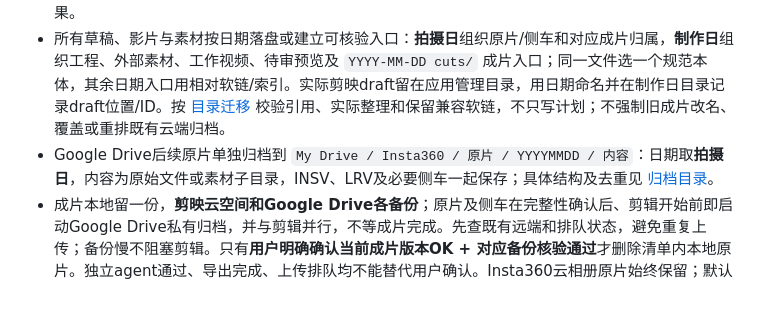
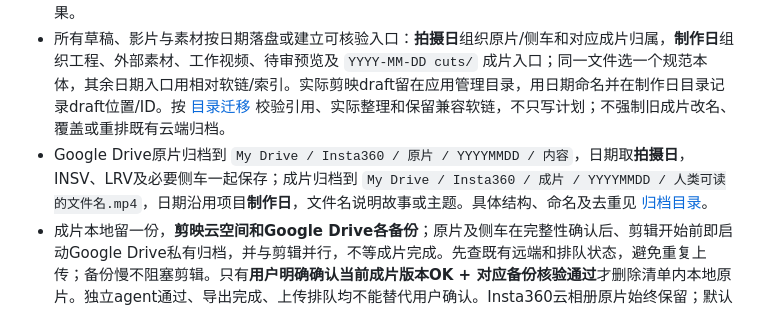
Before and after one commit to Dante-dan/dan-skills, a Markdown page: src/insta-cut/SKILL.md, the part around the change. Rendered like a GitHub page.

Commit message:
Organize Drive finals by date with readable film names

```diff
--- a/src/insta-cut/SKILL.md
+++ b/src/insta-cut/SKILL.md
@@ -16,7 +16,7 @@ description: 以创意第一、叙事第二的方式，将 Insta360 INSV 或家
 - 使用用户指定的 `jianying-editor` 技能搭建剪映时间轴并原生导出；读取当前安装位置的 SKILL.md，核实本机 API/界面能力。不使用 HyperFrames。Studio负责拼接/FlowState，FFmpeg等可辅助取景、蒙版、预合成、混音和核验，记录真实工具分工。实际操作或排错时再读 [剪映兼容性](references/jianying-compatibility.md)。
 - 文字、贴纸、会员特效都要有动机：解释关系、空间、时间、情绪或行动。按故事选择剪映花字/文字模板及有意设计的字体，不直接沿用系统默认字体；普通对话字幕仍以清楚易读为先。主题文字可设计排版、跟踪、遮挡、镂空或画面互动，适量点题，不把单一静态字条当作全部表达，也不要求每段套效果。
 - 所有草稿、影片与素材按日期落盘或建立可核验入口：**拍摄日**组织原片/侧车和对应成片归属，**制作日**组织工程、外部素材、工作视频、待审预览及 `YYYY-MM-DD cuts/` 成片入口；同一文件选一个规范本体，其余日期入口用相对软链/索引。实际剪映draft留在应用管理目录，用日期命名并在制作日目录记录draft位置/ID。按 [目录迁移](references/production-workflow.md#日期组织实际落盘与迁移) 校验引用、实际整理和保留兼容软链，不只写计划；不强制旧成片改名、覆盖或重排既有云端归档。
-- Google Drive后续原片单独归档到 `My Drive / Insta360 / 原片 / YYYYMMDD / 内容`：日期取**拍摄日**，内容为原始文件或素材子目录，INSV、LRV及必要侧车一起保存；具体结构及去重见 [归档目录](references/drive-archive.md#目录和备份内容)。
+- Google Drive原片归档到 `My Drive / Insta360 / 原片 / YYYYMMDD / 内容`，日期取**拍摄日**，INSV、LRV及必要侧车一起保存；成片归档到 `My Drive / Insta360 / 成片 / YYYYMMDD / 人类可读的文件名.mp4`，日期沿用项目**制作日**，文件名说明故事或主题。具体结构、命名及去重见 [归档目录](references/drive-archive.md#目录和备份内容)。
 - 成片本地留一份，**剪映云空间和Google Drive各备份**；原片及侧车在完整性确认后、剪辑开始前即启动Google Drive私有归档，并与剪辑并行，不等成片完成。先查既有远端和排队状态，避免重复上传；备份慢不阻塞剪辑。只有**用户明确确认当前成片版本OK + 对应备份核验通过**才删除清单内本地原片。独立agent通过、导出完成、上传排队均不能替代用户确认。Insta360云相册原片始终保留；默认不公开发布或创建共享链接。用户另明确指定当前已认可版本和抖音等目的地时，记录独立发布授权并按该范围执行，不自动公开后续新片。 获授权的平台交接优先使用剪映导出成功页的发布入口，避免重复浏览器上传；一键按钮仍须核实实际动作且不得越过上传/公开的授权边界。用户已自行发布的版本不再上传或发布，详见 [剪映交接](references/jianying-compatibility.md#有限时长输出与交接)。
 
 ## 按阶段读取，按镜头选择能力
```
Also changed, not shown: 1 other file.
